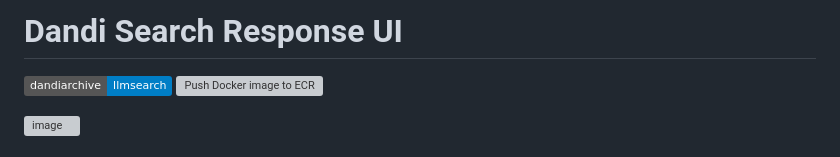
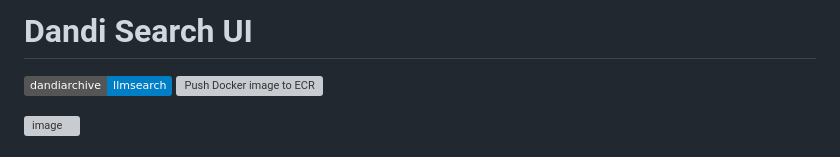
Before and after one commit to jamino30/dandi-search-response-ui, a Markdown page: README.md, the part around the change. Rendered like a GitHub page; badges without logos; grey boxes are pictures that could not be loaded.

```diff
--- a/README.md
+++ b/README.md
@@ -1,4 +1,4 @@
-# Dandi Search Response UI
+# Dandi Search UI
 
 [![llmsearch.dandiarchive.org](https://img.shields.io/badge/dandiarchive-llmsearch-<COLOR>?style=flat&color=blue)](https://llmsearch.dandiarchive.org/)
 [![Push Docker image to ECR](https://github.com/jamino30/dandi-search-response-ui/actions/workflows/deploy_new_version.yml/badge.svg)](https://github.com/jamino30/dandi-search-response-ui/actions/workflows/deploy_new_version.yml)
```
